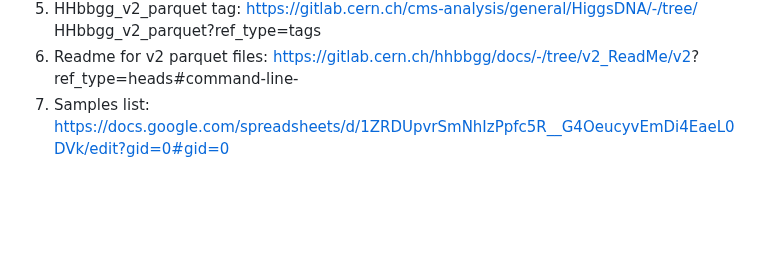
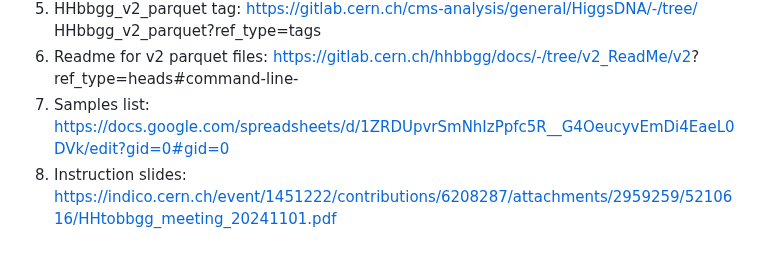
Before and after one commit to raj2022/hhbbgg_AwkwardAnalyzer, a Markdown page: jsonhiggsdnaproduction/v2_production/README.md, the part around the change. Drawn GitHub-style; blank space fills up the shorter version.

```diff
--- a/jsonhiggsdnaproduction/v2_production/README.md
+++ b/jsonhiggsdnaproduction/v2_production/README.md
@@ -159,3 +159,4 @@ HHbbgg_v2_parquet?ref_type=tags
 6. Readme for v2 parquet files: https://gitlab.cern.ch/hhbbgg/docs/-/tree/v2_ReadMe/v2?
 ref_type=heads#command-line-
 7. Samples list: https://docs.google.com/spreadsheets/d/1ZRDUpvrSmNhIzPpfc5R__G4OeucyvEmDi4EaeL0DVk/edit?gid=0#gid=0
+8. Instruction slides: https://indico.cern.ch/event/1451222/contributions/6208287/attachments/2959259/5210616/HHtobbgg_meeting_20241101.pdf
```
